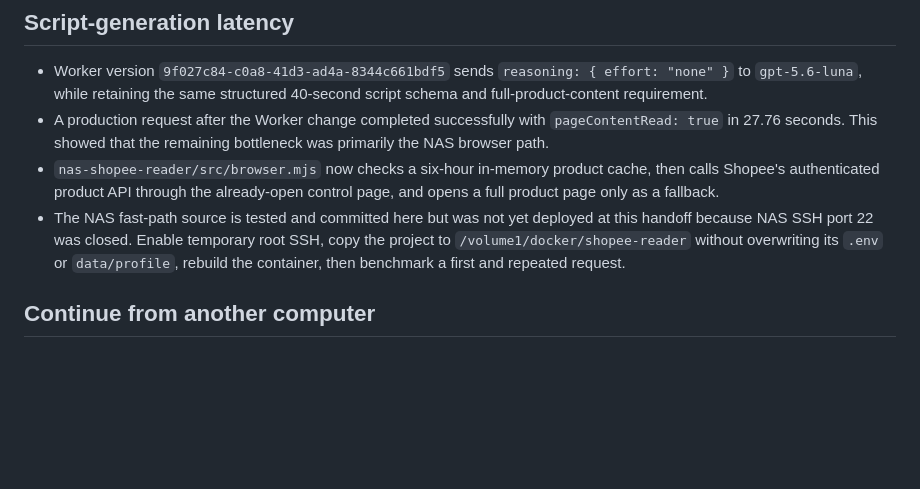
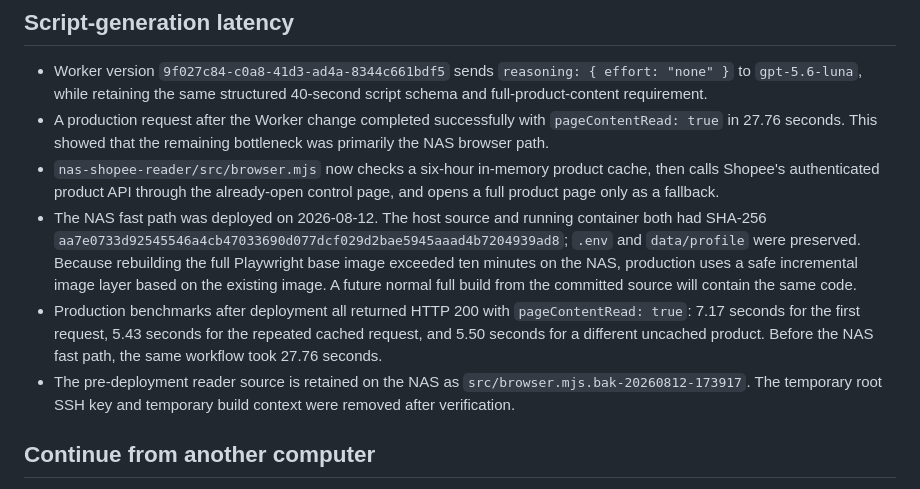
Before and after one commit to jachou123-afk/shopee-video-script-tool, a Markdown page: HANDOFF.md, the part around the change. Rendered like a GitHub page; blank space fills up the shorter version.

Commit message:
Record NAS reader deployment benchmarks

```diff
--- a/HANDOFF.md
+++ b/HANDOFF.md
@@ -36,7 +36,9 @@ Sending two schedule numbers almost simultaneously previously overloaded the sin
 - Worker version `9f027c84-c0a8-41d3-ad4a-8344c661bdf5` sends `reasoning: { effort: "none" }` to `gpt-5.6-luna`, while retaining the same structured 40-second script schema and full-product-content requirement.
 - A production request after the Worker change completed successfully with `pageContentRead: true` in 27.76 seconds. This showed that the remaining bottleneck was primarily the NAS browser path.
 - `nas-shopee-reader/src/browser.mjs` now checks a six-hour in-memory product cache, then calls Shopee's authenticated product API through the already-open control page, and opens a full product page only as a fallback.
-- The NAS fast-path source is tested and committed here but was not yet deployed at this handoff because NAS SSH port 22 was closed. Enable temporary root SSH, copy the project to `/volume1/docker/shopee-reader` without overwriting its `.env` or `data/profile`, rebuild the container, then benchmark a first and repeated request.
+- The NAS fast path was deployed on 2026-08-12. The host source and running container both had SHA-256 `aa7e0733d92545546a4cb47033690d077dcf029d2bae5945aaad4b7204939ad8`; `.env` and `data/profile` were preserved. Because rebuilding the full Playwright base image exceeded ten minutes on the NAS, production uses a safe incremental image layer based on the existing image. A future normal full build from the committed source will contain the same code.
+- Production benchmarks after deployment all returned HTTP 200 with `pageContentRead: true`: 7.17 seconds for the first request, 5.43 seconds for the repeated cached request, and 5.50 seconds for a different uncached product. Before the NAS fast path, the same workflow took 27.76 seconds.
+- The pre-deployment reader source is retained on the NAS as `src/browser.mjs.bak-20260812-173917`. The temporary root SSH key and temporary build context were removed after verification.
 
 ## Continue from another computer
 
```
